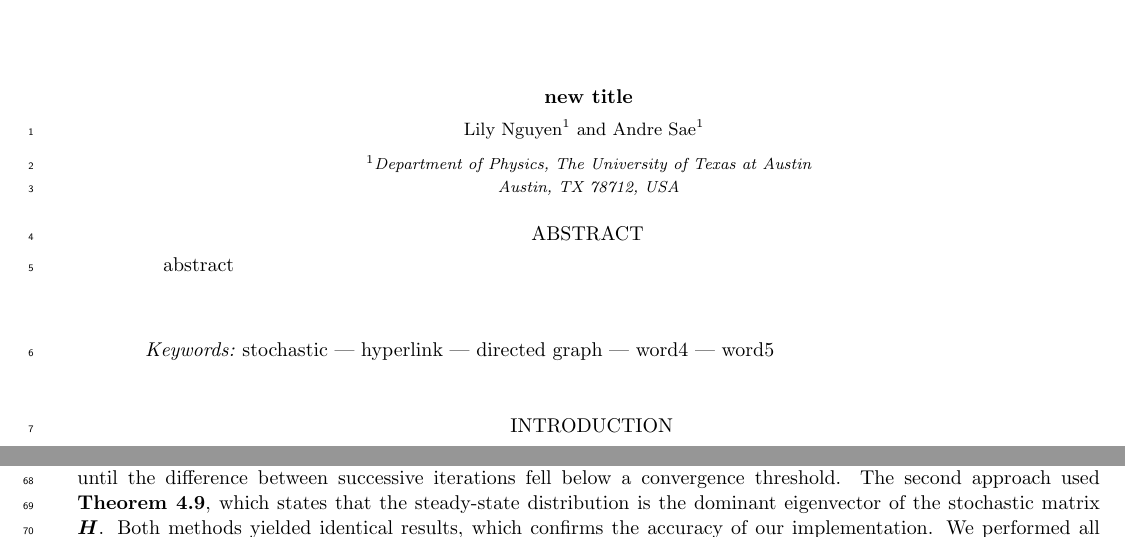
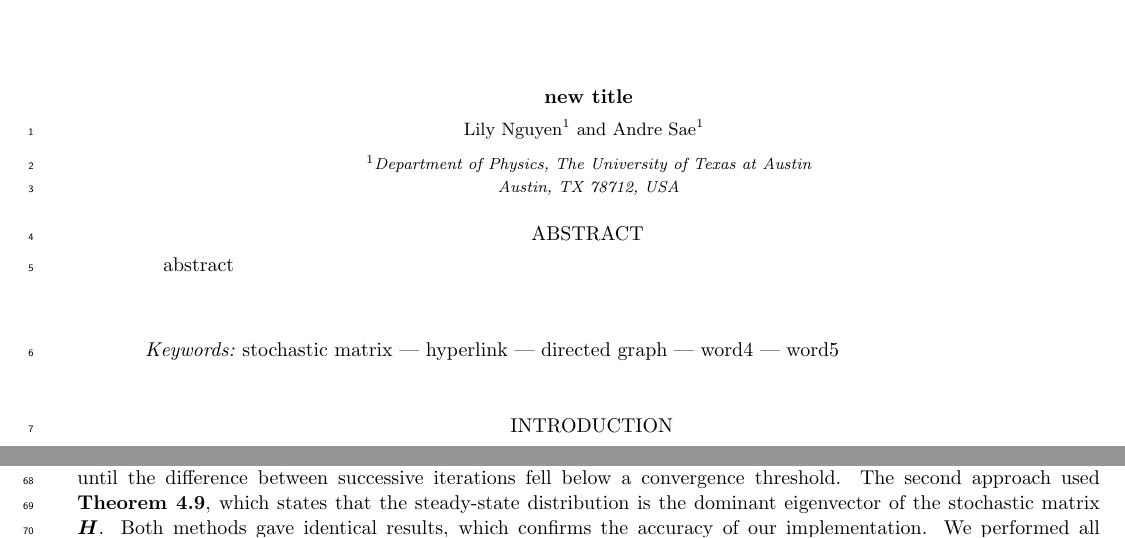
Before and after one commit to lilyminguyen/CS-323E-Projects, a LaTeX paper (P3 - Google Page Rank/Writeup/P3.tex): two parts of pages 1 and 4 of 6, joined at a grey line, cut so that both start at the same text. Compiled offline with pdfLaTeX.

Commit message:
gonna reorganize everything now

```diff
--- a/P3 - Google Page Rank/Writeup/P3.tex
+++ b/P3 - Google Page Rank/Writeup/P3.tex
@@ -12,7 +12,7 @@
 
 
 % Search Query Metadata
-\shorttitle{add short title here}
+\shorttitle{Google PageRank}
 %\shortauthors{Nguyen & Sae}
 
 % Hyperlink setup
@@ -44,7 +44,7 @@ abstract
 \end{abstract}
 
 % Use astrothesaurus numbers in place of num
-\keywords{stochastic --- hyperlink --- directed graph --- word4 --- word5}
+\keywords{stochastic matrix --- hyperlink --- directed graph --- word4 --- word5}
 
 
 \section{Introduction} \label{sec:intro}
@@ -240,7 +240,7 @@ update equation $\boldsymbol{x}_{n+1}=\boldsymbol{H}\boldsymbol{x}_n$ until the
 difference between successive iterations fell below a convergence threshold.
 The second approach used \textbf{Theorem~4.9}, which states that the steady-state
 distribution is the dominant eigenvector of the stochastic matrix $\boldsymbol{H}$.
-Both methods yielded identical results, which confirms the accuracy of our
+Both methods gave identical results, which confirms the accuracy of our
 implementation. We performed all computations in Python using \texttt{NumPy}
 and visualized convergence behavior with \texttt{matplotlib}.
 
```
Also changed, not shown: P3 - Google Page Rank/Writeup/P3.pdf, 3 other files.
